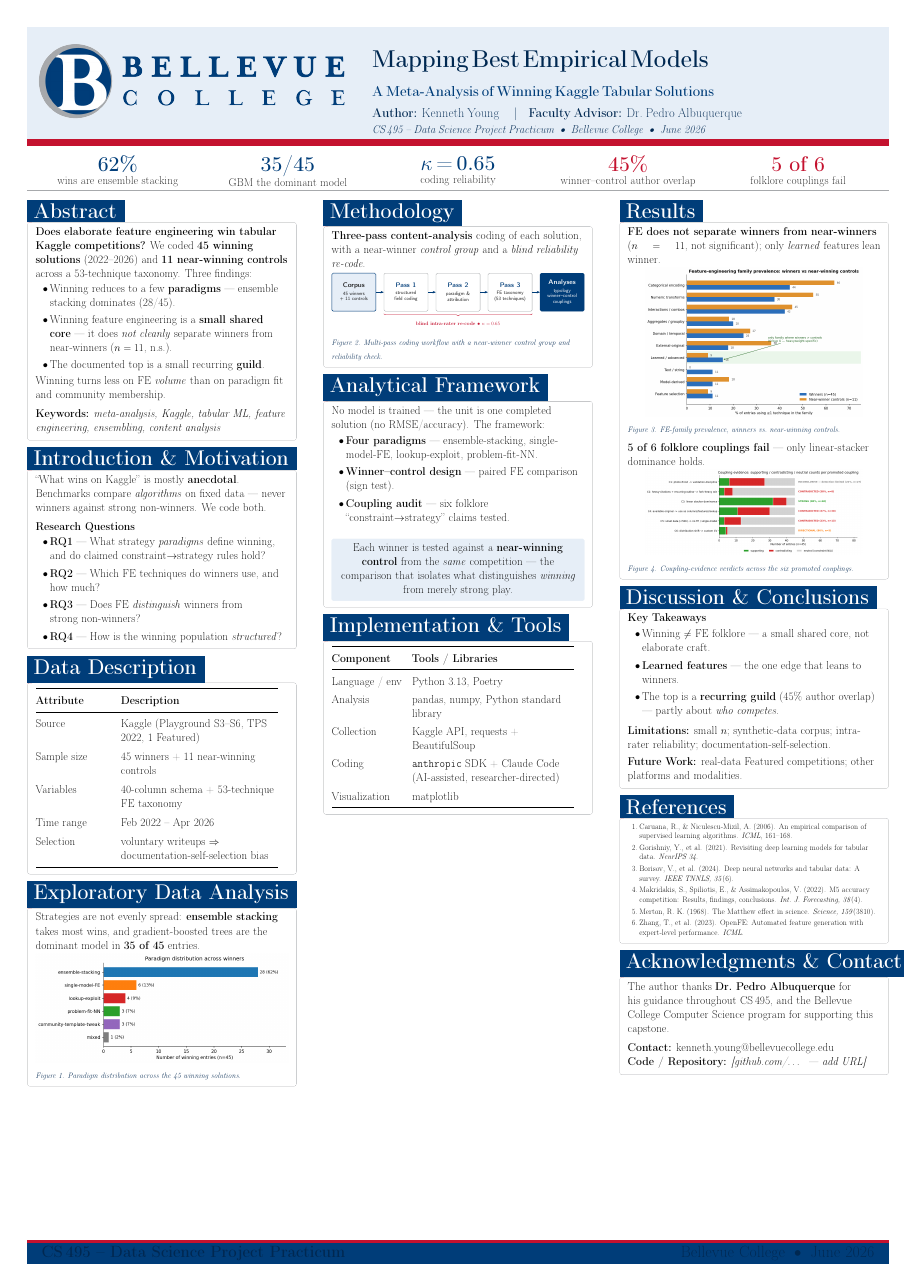
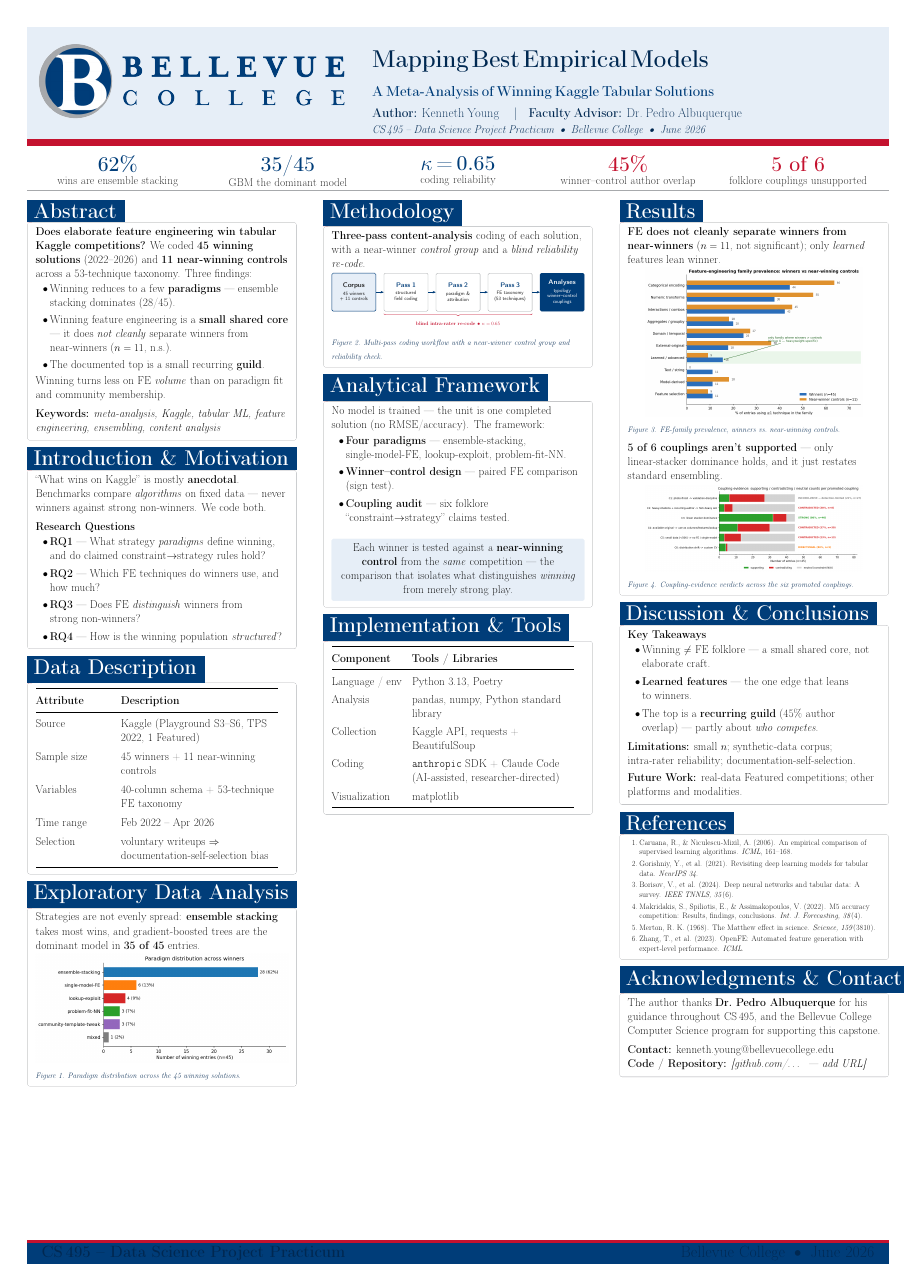
Before and after one commit to kennethyyoung/CS495-Mapping-Best-Empirical-Models, a LaTeX poster (outputs/poster/poster.tex): the whole page. Compiled offline with pdfLaTeX.

Commit message:
poster: expert/typography pass (Results, Discussion, framework) + global spacing fixes
Content (verified vs report): Results "does not cleanly separate (n=11, n.s.)"
and "5 of 6 couplings aren't supported" (was "fail" -- overstated the inconclusive
C1); matching key-numbers band tile. Discussion/Analytical-Framework already faithful.

Typography, applied poster-wide:
- Blocks were justified, ballooning inter-word/em-dash spacing on loose lines.
  Fixed with before upper={\raggedright} (plain ragged-right, rigid spacing);
  halign=left was insufficient (it still allows inter-word stretch).
- Table p{} cells were independently justified -> ragged them with
  >{\raggedright\arraybackslash} in Data Description and Implementation.
- Orphan fixes via non-breaking spaces (Results "ensembling.", Discussion
  "to winners.", em-dash kept off line starts).

One A0 page, 0 overfull throughout.

Co-Authored-By: Claude Opus 4.8 <noreply@anthropic.com>

```diff
--- a/outputs/poster/poster.tex
+++ b/outputs/poster/poster.tex
@@ -51,7 +51,7 @@
 
 % ---------- Block container ----------
 \newtcolorbox{posterblock}[1]{
-    enhanced, breakable,
+    enhanced, breakable, before upper={\raggedright},
     colback=white, colframe=BCSilver,
     boxrule=0.8pt, arc=6pt,
     left=18pt, right=18pt, top=10pt, bottom=14pt,
@@ -141,7 +141,7 @@
 \statbox{35/45}{GBM the dominant model}{BCBlue}\hspace*{\fill}%
 \statbox{$\kappa$\,=\,0.65}{coding reliability}{BCBlue}\hspace*{\fill}%
 \statbox{45\%}{winner--control author overlap}{BCRed}\hspace*{\fill}%
-\statbox{5 of 6}{folklore couplings fail}{BCRed}%
+\statbox{5 of 6}{folklore couplings unsupported}{BCRed}%
 \hspace*{\fill}
 
 \vspace{0.3cm}
@@ -286,15 +285,16 @@ Visualization  & matplotlib \\
 \columnbreak
 
 \begin{posterblock}{Results}
-\textbf{FE does not separate winners from near-winners} ($n=11$, not significant); only
-\emph{learned} features lean winner.
+\textbf{FE does not cleanly separate winners from near-winners} ($n=11$, not significant);
+only \emph{learned} features lean winner.
 
 \vspace{0.4em}
 \centerline{\includegraphics[width=0.86\linewidth]{fig05_fe_prevalence_winners_vs_controls}}
 \figcap{Figure 3. FE-family prevalence, winners vs.\ near-winning controls.}
 
 \vspace{0.5em}
-\textbf{5 of 6 folklore couplings fail} --- only linear-stacker dominance holds.
+\textbf{5 of 6 couplings aren't supported} --- only linear-stacker dominance holds, and it
+just restates standard~ensembling.
 
 \vspace{0.4em}
 \centerline{\includegraphics[width=0.86\linewidth]{fig02_coupling_evidence}}
```
Also changed, not shown: outputs/poster/poster.pdf, outputs/poster/poster.tex (11 more changed lines).
